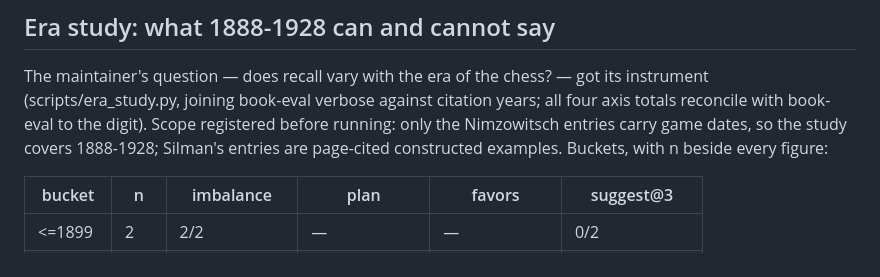
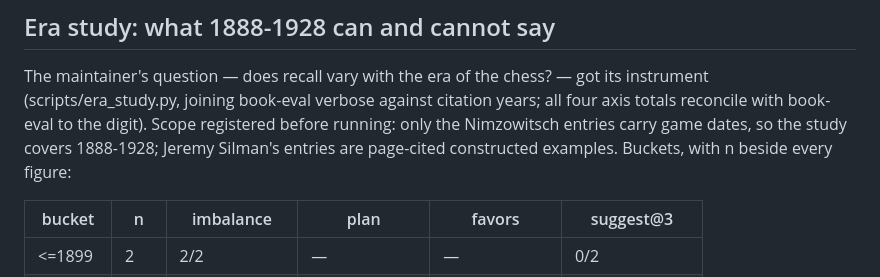
Before and after one commit to avienu/kibitz, a Markdown page: docs/VALIDATION.md, the part around the change. Drawn GitHub-style.

Commit message:
docs: name-gate fix in the era-study section
The gate ran unchained after the commit and its failure did not block
the push — the same lesson as run 12, now violated twice: the gate
belongs INSIDE the conditional chain, before commit, always.

Co-Authored-By: Claude Fable 5 <noreply@anthropic.com>

```diff
--- a/docs/VALIDATION.md
+++ b/docs/VALIDATION.md
@@ -3353,7 +3353,7 @@ chess? — got its instrument (scripts/era_study.py, joining book-eval
 verbose against citation years; all four axis totals reconcile with
 book-eval to the digit). Scope registered before running: only the
 Nimzowitsch entries carry game dates, so the study covers 1888-1928;
-Silman's entries are page-cited constructed examples. Buckets, with
+Jeremy Silman's entries are page-cited constructed examples. Buckets, with
 n beside every figure:
 
 | bucket | n | imbalance | plan | favors | suggest@3 |
```
